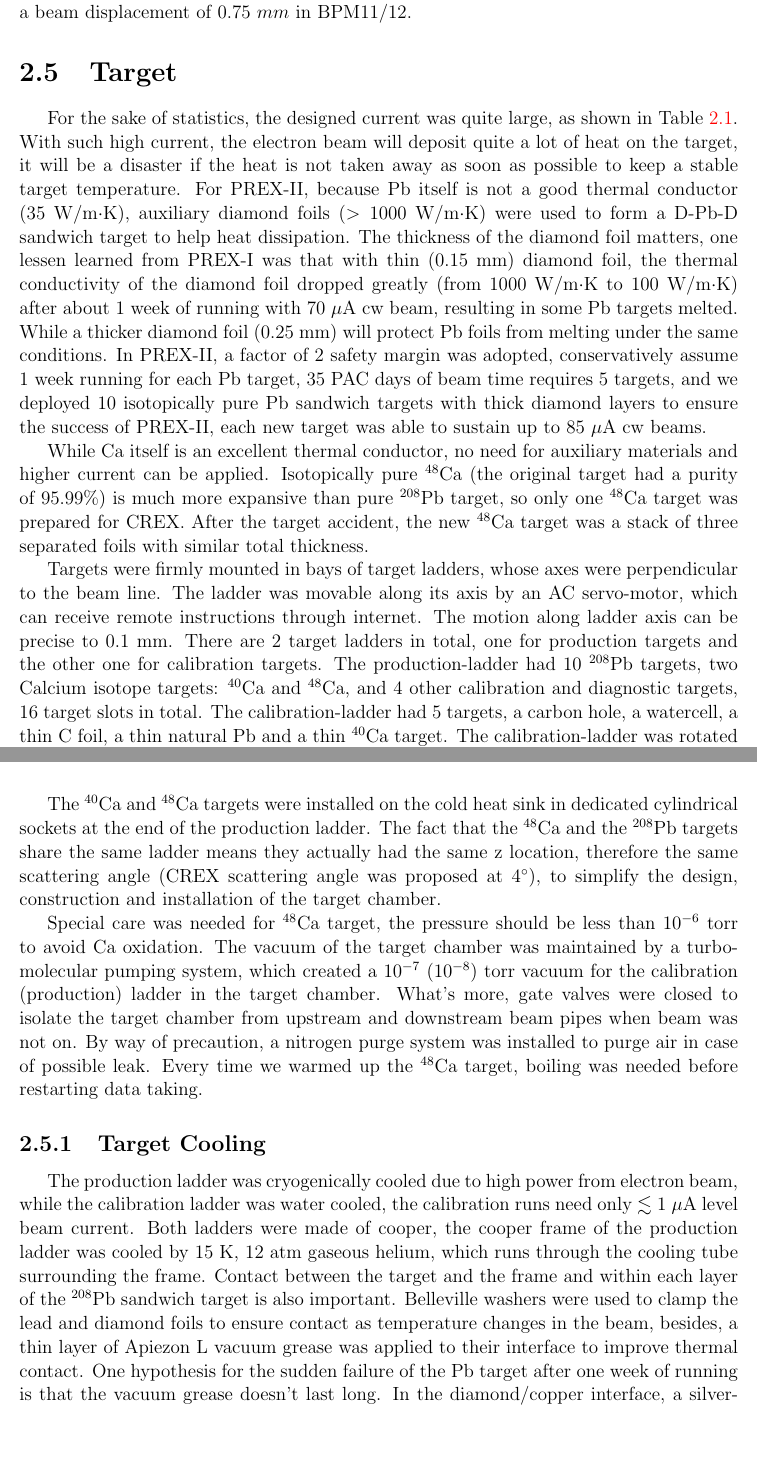
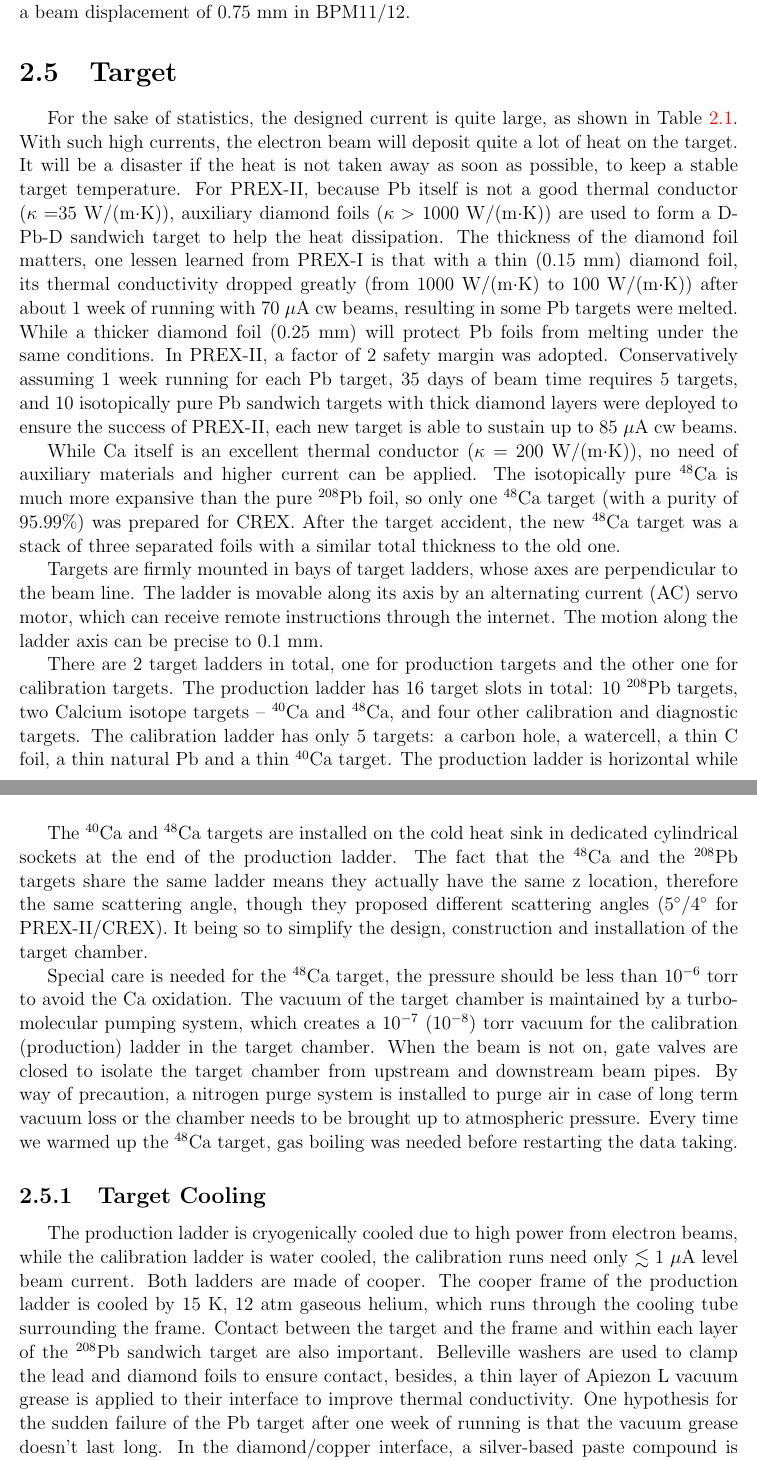
Before and after one commit to Gongzi-Zhang/Thesis, a LaTeX thesis (thesis.tex, which reads sections/setup.tex): two parts of pages 63 and 64 of 153, joined at a grey line, cut so that both start at the same text, the shorter picture padded with empty space. Compiled offline with pdfLaTeX.

Commit message:
refining setup

```diff
--- a/sections/setup.tex
+++ b/sections/setup.tex
@@ -1398,40 +1398,42 @@ and the energy vernier will result in a beam displacement of $0.75 \ mm$ in BPM1
 
 %%%%%%%%%%%%%%%%%%%%%%%%%%%%%%%%%%%%%%%%%%%%%%%%%%%%%%%%%%%%%%%%%%%%%%%%
 \section{Target}
-For the sake of statistics, the designed current was quite large, as shown in
-Table~\ref{tab:parameters}. With such high current, the electron beam will deposit quite
-a lot of heat on the target, it will be a disaster if the heat is not taken away
-as soon as possible to keep a stable target temperature.
-For PREX-II, because Pb itself is not a good thermal conductor (35~W/m$\cdot$K),
-auxiliary diamond foils ($> 1000$~W/m$\cdot$K) were used to form a D-Pb-D sandwich target to help heat
-dissipation. The thickness of the diamond foil matters, one lessen learned
-from PREX-I was that with thin (0.15~mm) diamond foil, the thermal conductivity
-of the diamond foil dropped greatly (from 1000~W/m$\cdot$K to 100~W/m$\cdot$K) after about
-1 week of running with 70~$\mu$A cw beam, resulting in some Pb targets melted.
+For the sake of statistics, the designed current is quite large, as shown in
+Table~\ref{tab:parameters}. With such high currents, the electron beam will deposit quite
+a lot of heat on the target. It will be a disaster if the heat is not taken away
+as soon as possible, to keep a stable target temperature.
+For PREX-II, because Pb itself is not a good thermal conductor ($\kappa = $35~W/(m$\cdot$K)),
+auxiliary diamond foils ($\kappa >$ 1000~W/(m$\cdot$K)) are used to form a D-Pb-D
+sandwich target to help the heat dissipation. The thickness of the diamond foil matters,
+one lessen learned from PREX-I is that with a thin (0.15~mm) diamond foil, its
+thermal conductivity dropped greatly (from 1000~W/(m$\cdot$K) to 100~W/(m$\cdot$K)) after about
+1 week of running with 70~$\mu$A cw beams, resulting in some Pb targets were melted.
 While a thicker diamond foil (0.25~mm) will protect Pb foils from melting
-under the same conditions. In PREX-II, a factor of 2 safety margin was
-adopted, conservatively assume 1 week running for each Pb target, 35 PAC days of beam time
-requires 5 targets, and we deployed 10 isotopically pure Pb sandwich targets with
-thick diamond layers to ensure the success of PREX-II, each new target was able
+under the same conditions. In PREX-II, a factor of 2 safety margin was adopted.
+Conservatively assuming 1 week running for each Pb target, 35 days of beam time
+requires 5 targets, and 10 isotopically pure Pb sandwich targets with thick
+diamond layers were deployed to ensure the success of PREX-II, each new target is able
 to sustain up to 85~$\mu$A cw beams.
 
-While Ca itself is an excellent thermal conductor, no need for auxiliary
-materials and higher current can be applied. Isotopically pure \Ca (the original
-target had a purity of 95.99\%) is much more
-expansive than pure \Pb target, so only one \Ca target was prepared for CREX.
+While Ca itself is an excellent thermal conductor ($\kappa =$ 200~W/(m$\cdot$K)),
+no need of auxiliary materials and higher current can be applied.
+The isotopically pure \Ca is much more expansive than the pure \Pb foil, so only
+one \Ca target (with a purity of 95.99\%) was prepared for CREX.
 After the target accident,
-the new \Ca target was a stack of three separated foils with similar total thickness.
+the new \Ca target was a stack of three separated foils with a similar total thickness
+to the old one.
 % https://logbooks.jlab.org/entry/3769028
 
-Targets were firmly mounted in bays of target ladders, whose axes were
-perpendicular to the beam line. The ladder was movable along its axis by an
-AC servo-motor, which can receive remote instructions through internet.
-The motion along ladder axis can be precise to 0.1~mm.
+Targets are firmly mounted in bays of target ladders, whose axes are
+perpendicular to the beam line. The ladder is movable along its axis by an
+alternating current (AC) servo motor, which can receive remote instructions
+through the internet. The motion along the ladder axis can be precise to 0.1~mm.
 % prex2crex_target_paper_draft.pdf
 % Thus each target foil would be placed at the same z position.
+
 There are 2 target ladders in total, one for production targets and the other
-one for calibration targets. The production-ladder had 10 \Pb targets,
-two Calcium isotope targets: \ca and \Ca, and 4 other calibration and diagnostic
-targets, 16 target slots in total. The calibration-ladder had 5 targets, a carbon
-hole, a watercell, a thin C foil, a thin natural Pb and a thin \ca target.
-The calibration-ladder was rotated $45^\circ$ w.r.t. the production ladder,
+one for calibration targets. The production ladder has 16 target slots in total:
+10 \Pb targets, two Calcium isotope targets -- \ca and \Ca, and four other
+calibration and diagnostic targets. The calibration ladder has only 5 targets:
+a carbon hole, a watercell, a thin C foil, a thin natural Pb and a thin \ca target.
+The production ladder is horizontal while the calibration ladder is rotated
@@ -1448,43 +1452,43 @@ and \ref{fig:target_ladder}.
     \centering
     \includegraphics[width=0.67\linewidth]{target_ladder}
     \includegraphics[width=0.2\linewidth, angle=90]{calibration_ladder}
-    \caption{Production target ladder and calibration ladder}
+    \caption{Actual pictures of the production (left) and calibration (right) ladders.}
     \label{fig:target_ladder}
 \end{figure}
 
-The \ca and \Ca targets were installed on the cold heat sink in dedicated cylindrical
+The \ca and \Ca targets are installed on the cold heat sink in dedicated cylindrical
 sockets at the end of the production ladder. % tilted $45^\circ$ to beam axis.
-The fact that the \Ca and the \Pb
-targets share the same ladder means they actually had the same z location,
-therefore the same scattering angle (CREX scattering angle was proposed at $4^\circ$),
-to simplify the design, construction and installation of the target chamber.
-
-Special care was needed for \Ca target, the pressure should be less than $10^{-6}$~torr
-to avoid Ca oxidation. The vacuum of the target chamber was maintained by a
-turbo-molecular pumping system, which created a $10^{-7}\ (10^{-8})$~torr vacuum
-for the calibration (production) ladder in the target chamber. What's more,
-gate valves were closed to isolate the target chamber from upstream and downstream
-beam pipes when beam was not on. By way of precaution, a nitrogen purge system
-was installed to purge air in case of possible leak.
-Every time we warmed up the \Ca target, boiling was needed before restarting data taking.
+The fact that the \Ca and the \Pb targets share the same ladder means they
+actually have the same z location, therefore the same scattering angle,
+though they proposed different scattering angles ($5^\circ$/$4^\circ$ for PREX-II/CREX).
+It being so to simplify the design, construction and installation of the target chamber.
+
+Special care is needed for the \Ca target, the pressure should be less than $10^{-6}$~torr
+to avoid the Ca oxidation. The vacuum of the target chamber is maintained by a
+turbo-molecular pumping system, which creates a $10^{-7}\ (10^{-8})$~torr vacuum
+for the calibration (production) ladder in the target chamber. When the beam is
+not on, gate valves are closed to isolate the target chamber from upstream and
+downstream beam pipes. By way of precaution, a nitrogen purge system is
+installed to purge air in case of long term vacuum loss or the chamber needs
+to be brought up to atmospheric pressure.
+Every time we warmed up the \Ca target, gas boiling was needed before restarting
+the data taking.
 % Ca oxidation: CaO, $\text{CaCO}_3$, $\text{Ca}_3\text{N}_2$, $\text{Ca(OH)}_2$
-% an inert gas system was included to protect the \Ca target in case of long term
-% vacuum loss or the chamber needs to be brought up to atmospheric pressure
 
 %%%%%%%%%%%%%%%%%%%%%%%%%%%%%%%%%%%%%%%%%%%%%%%%
 \subsection{Target Cooling}
 % allow for high luminosity
 % we don't understand the failure modes of the target yet.
-The production ladder was cryogenically cooled due to high power from electron beam,
-while the calibration ladder was water cooled, the calibration runs need only
-$\lesssim 1\ \mu$A level beam current. Both ladders were made of cooper,
-the cooper frame of the production ladder was cooled by 15~K, 12~atm gaseous helium,
+The production ladder is cryogenically cooled due to high power from electron beams,
+while the calibration ladder is water cooled, the calibration runs need only
+$\lesssim 1\ \mu$A level beam current. Both ladders are made of cooper.
+The cooper frame of the production ladder is cooled by 15~K, 12~atm gaseous helium,
 which runs through the cooling tube surrounding the frame.
 Contact between the target and the frame and within each layer of the \Pb sandwich
-target is also important. Belleville washers were used to clamp the lead and
-diamond foils to ensure contact as temperature changes in the beam, besides,
-a thin layer of Apiezon L vacuum grease was applied to their interface to improve
-thermal contact. One hypothesis for the sudden failure of the Pb target after
+target are also important. Belleville washers are used to clamp the lead and
+diamond foils to ensure contact, besides,
+a thin layer of Apiezon L vacuum grease is applied to their interface to improve
+thermal conductivity. One hypothesis for the sudden failure of the Pb target after
 one week of running is that the vacuum grease doesn't last long.
-In the diamond/copper interface, a silver-based paste compound was used for the same purpose.
+In the diamond/copper interface, a silver-based paste compound is used for the same purpose.
 % https://prex.jlab.org/DocDB/0000/000012/001/tgtchamber_err2_17may2017.pdf
```
Also changed, not shown: thesis.bib (+2 -2 lines), sections/setup.tex (28 more changed lines).
